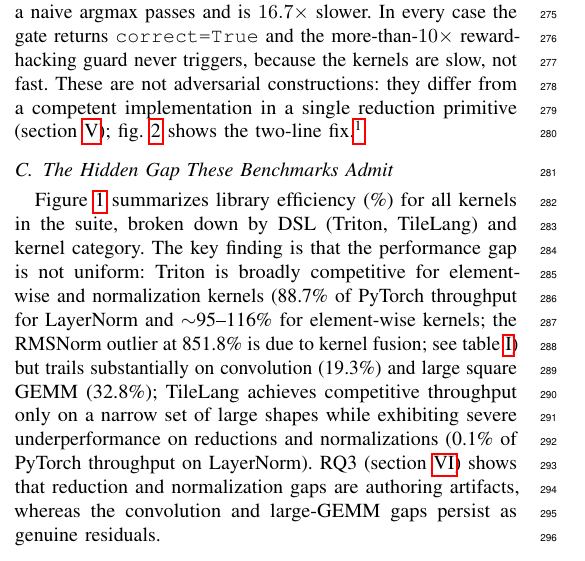
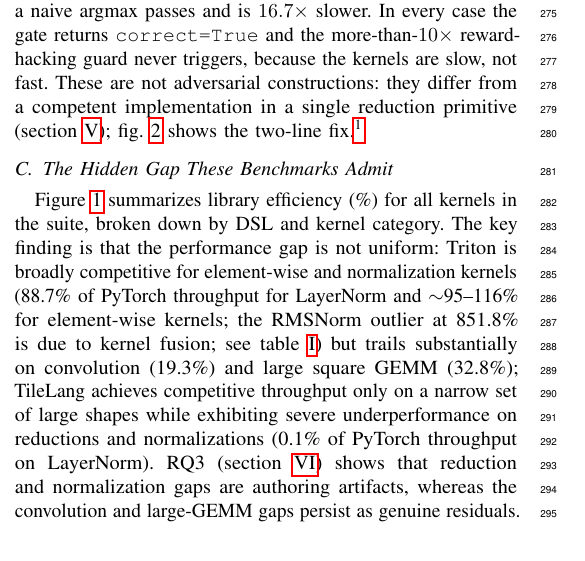
Before and after one commit to tingxi-li/DSLPerfGap, a LaTeX paper (paper-latex-project/main.tex, which reads paper-latex-project/tex/evaluation.tex): part of one column of page 3 of 15, cut so that both start at the same text. Compiled offline with pdfLaTeX.

```diff
--- a/paper-latex-project/tex/evaluation.tex
+++ b/paper-latex-project/tex/evaluation.tex
@@ -268,7 +268,7 @@
 \subsection{The Hidden Gap These Benchmarks Admit}
 \label{sec:eval:overview}
 
-\Cref{fig:overview} summarizes library efficiency (\%) for all kernels in the suite, broken down by DSL (Triton, TileLang) and kernel category.
+\Cref{fig:overview} summarizes library efficiency (\%) for all kernels in the suite, broken down by DSL and kernel category.
 The key finding is that the performance gap is not uniform: Triton is broadly competitive for element-wise and normalization kernels (88.7\% of PyTorch throughput for LayerNorm and $\sim$95--116\% for element-wise kernels; the RMSNorm outlier at 851.8\% is due to kernel fusion; see \cref{tab:summary}) but trails substantially on convolution (19.3\%) and large square GEMM (32.8\%); TileLang achieves competitive throughput only on a narrow set of large shapes while exhibiting severe underperformance on reductions and normalizations (0.1\% of PyTorch throughput on LayerNorm).
 RQ3 (\cref{sec:mitigation}) shows that reduction and normalization gaps are authoring artifacts, whereas the convolution and large-GEMM gaps persist as genuine residuals.
 
```
Also changed, not shown: paper-latex-project/main.pdf, 2 other files.
